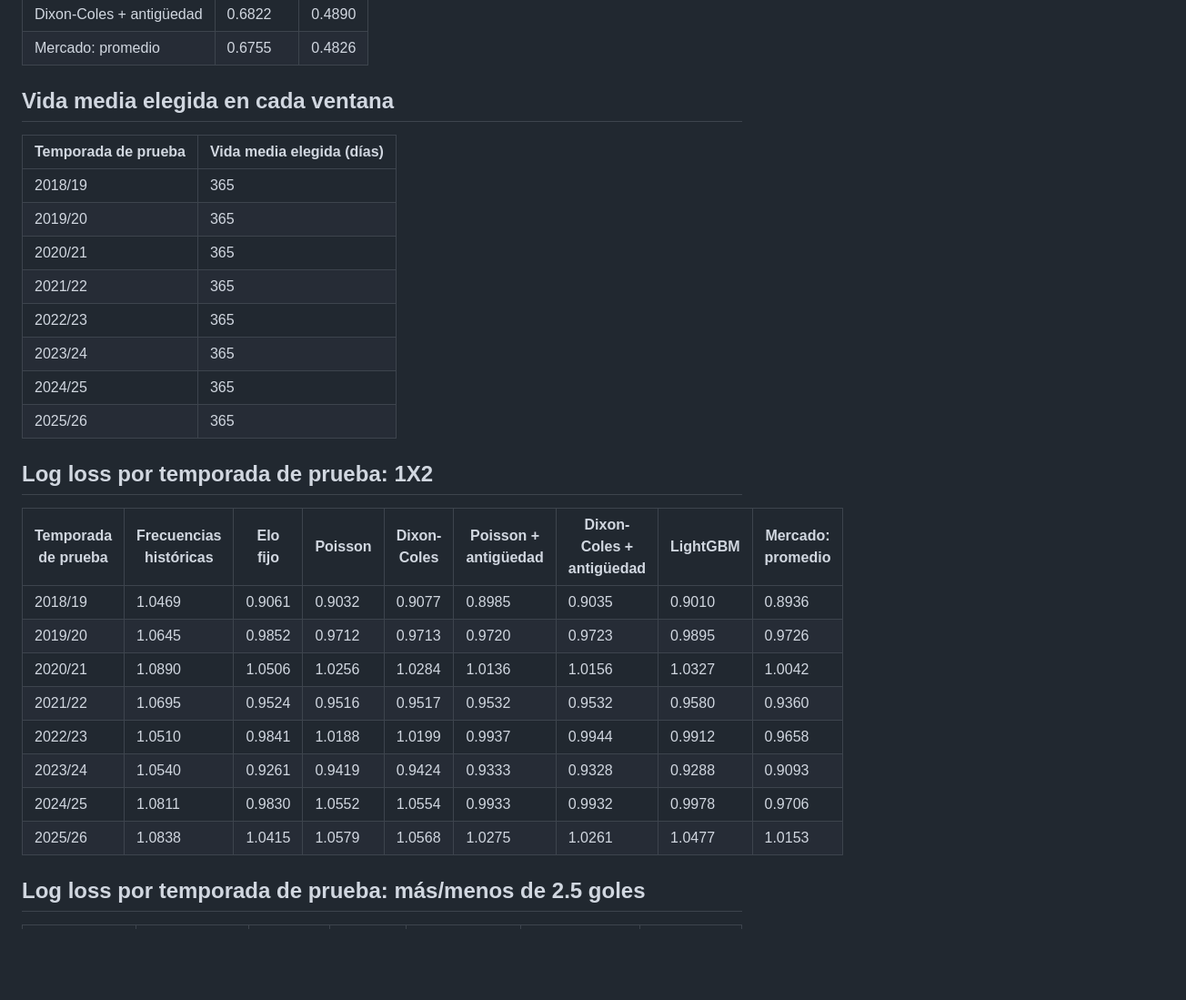
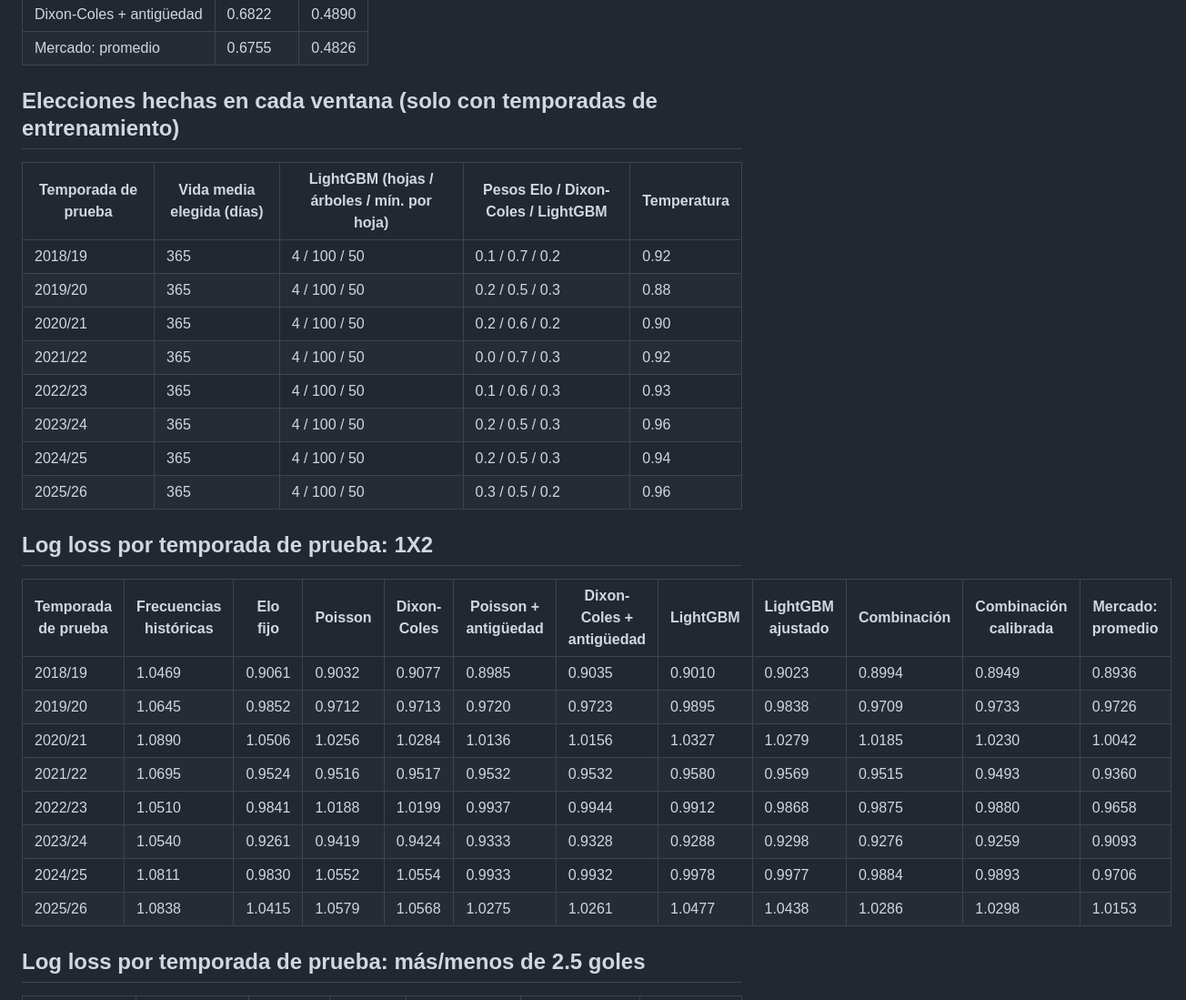
Before and after one commit to zumaetaadriel2/sports-predictor-az, a Markdown page: reports/final_report.md, the part around one of its changes. Shown at 91% size. GitHub-like rendering; blank space fills up the shorter version.

```diff
--- a/reports/final_report.md
+++ b/reports/final_report.md
@@ -34,31 +39,31 @@ Generado por `python scripts/evaluate_models.py`. No editar a mano.
 | Dixon-Coles + antigüedad | 0.6822 | 0.4890 |
 | Mercado: promedio | 0.6755 | 0.4826 |
 
-## Vida media elegida en cada ventana
+## Elecciones hechas en cada ventana (solo con temporadas de entrenamiento)
 
-| Temporada de prueba | Vida media elegida (días) |
-|---|---|
-| 2018/19 | 365 |
-| 2019/20 | 365 |
-| 2020/21 | 365 |
-| 2021/22 | 365 |
-| 2022/23 | 365 |
-| 2023/24 | 365 |
-| 2024/25 | 365 |
-| 2025/26 | 365 |
+| Temporada de prueba | Vida media elegida (días) | LightGBM (hojas / árboles / mín. por hoja) | Pesos Elo / Dixon-Coles / LightGBM | Temperatura |
+|---|---|---|---|---|
+| 2018/19 | 365 | 4 / 100 / 50 | 0.1 / 0.7 / 0.2 | 0.92 |
+| 2019/20 | 365 | 4 / 100 / 50 | 0.2 / 0.5 / 0.3 | 0.88 |
+| 2020/21 | 365 | 4 / 100 / 50 | 0.2 / 0.6 / 0.2 | 0.90 |
+| 2021/22 | 365 | 4 / 100 / 50 | 0.0 / 0.7 / 0.3 | 0.92 |
+| 2022/23 | 365 | 4 / 100 / 50 | 0.1 / 0.6 / 0.3 | 0.93 |
+| 2023/24 | 365 | 4 / 100 / 50 | 0.2 / 0.5 / 0.3 | 0.96 |
+| 2024/25 | 365 | 4 / 100 / 50 | 0.2 / 0.5 / 0.3 | 0.94 |
+| 2025/26 | 365 | 4 / 100 / 50 | 0.3 / 0.5 / 0.2 | 0.96 |
 
 ## Log loss por temporada de prueba: 1X2
 
-| Temporada de prueba | Frecuencias históricas | Elo fijo | Poisson | Dixon-Coles | Poisson + antigüedad | Dixon-Coles + antigüedad | LightGBM | Mercado: promedio |
-|---|---|---|---|---|---|---|---|---|
-| 2018/19 | 1.0469 | 0.9061 | 0.9032 | 0.9077 | 0.8985 | 0.9035 | 0.9010 | 0.8936 |
-| 2019/20 | 1.0645 | 0.9852 | 0.9712 | 0.9713 | 0.9720 | 0.9723 | 0.9895 | 0.9726 |
-| 2020/21 | 1.0890 | 1.0506 | 1.0256 | 1.0284 | 1.0136 | 1.0156 | 1.0327 | 1.0042 |
-| 2021/22 | 1.0695 | 0.9524 | 0.9516 | 0.9517 | 0.9532 | 0.9532 | 0.9580 | 0.9360 |
-| 2022/23 | 1.0510 | 0.9841 | 1.0188 | 1.0199 | 0.9937 | 0.9944 | 0.9912 | 0.9658 |
-| 2023/24 | 1.0540 | 0.9261 | 0.9419 | 0.9424 | 0.9333 | 0.9328 | 0.9288 | 0.9093 |
-| 2024/25 | 1.0811 | 0.9830 | 1.0552 | 1.0554 | 0.9933 | 0.9932 | 0.9978 | 0.9706 |
-| 2025/26 | 1.0838 | 1.0415 | 1.0579 | 1.0568 | 1.0275 | 1.0261 | 1.0477 | 1.0153 |
+| Temporada de prueba | Frecuencias históricas | Elo fijo | Poisson | Dixon-Coles | Poisson + antigüedad | Dixon-Coles + antigüedad | LightGBM | LightGBM ajustado | Combinación | Combinación calibrada | Mercado: promedio |
+|---|---|---|---|---|---|---|---|---|---|---|---|
+| 2018/19 | 1.0469 | 0.9061 | 0.9032 | 0.9077 | 0.8985 | 0.9035 | 0.9010 | 0.9023 | 0.8994 | 0.8949 | 0.8936 |
+| 2019/20 | 1.0645 | 0.9852 | 0.9712 | 0.9713 | 0.9720 | 0.9723 | 0.9895 | 0.9838 | 0.9709 | 0.9733 | 0.9726 |
+| 2020/21 | 1.0890 | 1.0506 | 1.0256 | 1.0284 | 1.0136 | 1.0156 | 1.0327 | 1.0279 | 1.0185 | 1.0230 | 1.0042 |
+| 2021/22 | 1.0695 | 0.9524 | 0.9516 | 0.9517 | 0.9532 | 0.9532 | 0.9580 | 0.9569 | 0.9515 | 0.9493 | 0.9360 |
+| 2022/23 | 1.0510 | 0.9841 | 1.0188 | 1.0199 | 0.9937 | 0.9944 | 0.9912 | 0.9868 | 0.9875 | 0.9880 | 0.9658 |
+| 2023/24 | 1.0540 | 0.9261 | 0.9419 | 0.9424 | 0.9333 | 0.9328 | 0.9288 | 0.9298 | 0.9276 | 0.9259 | 0.9093 |
+| 2024/25 | 1.0811 | 0.9830 | 1.0552 | 1.0554 | 0.9933 | 0.9932 | 0.9978 | 0.9977 | 0.9884 | 0.9893 | 0.9706 |
+| 2025/26 | 1.0838 | 1.0415 | 1.0579 | 1.0568 | 1.0275 | 1.0261 | 1.0477 | 1.0438 | 1.0286 | 1.0298 | 1.0153 |
 
 ## Log loss por temporada de prueba: más/menos de 2.5 goles
 
```
Also changed, not shown: other parts of reports/final_report.md (+16 -10 lines), reports/final_test.md (+5 -0 lines), reports/model_calibration.png, 2 other files.
